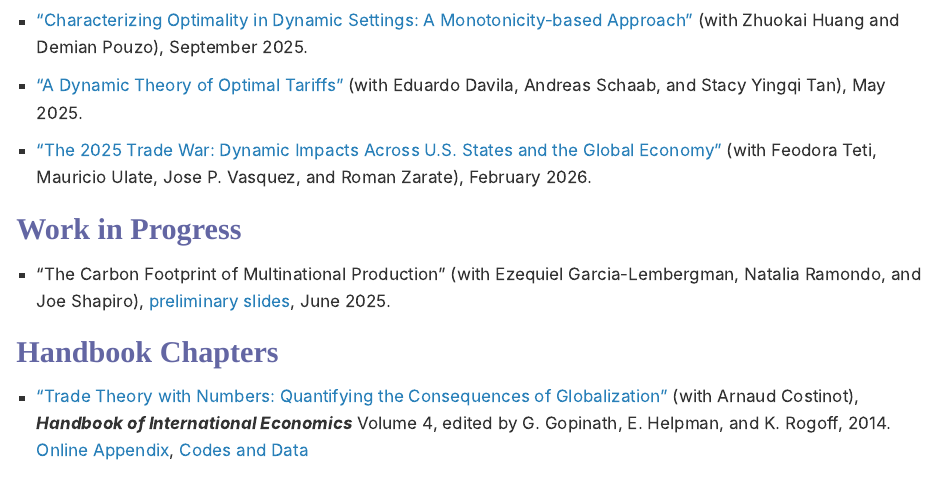
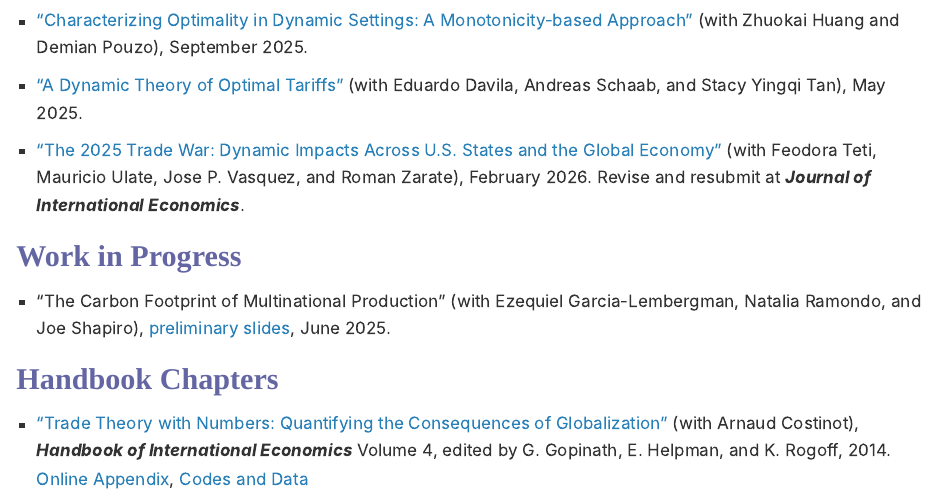
Before and after one commit to berkeley-econ/andres-site, a Quarto document (index.qmd): the page in a window 1100 px wide, from 720 px down. Rendered offline with R 4.5, knitr and Pandoc in place of Quarto, with nearby package versions.

Commit message:
Update index.qmd

```diff
--- a/index.qmd
+++ b/index.qmd
@@ -45,7 +45,7 @@
 
 - ["A Dynamic Theory of Optimal Tariffs"](https://www.dropbox.com/scl/fi/esm5r24zlq7kdqvo8eze2/ITM.pdf?rlkey=wrxx4p59fiuj9rg4m4s62wpif&raw=1) (with Eduardo Davila, Andreas Schaab, and Stacy Yingqi Tan), May 2025.
 
-- ["The 2025 Trade War: Dynamic Impacts Across U.S. States and the Global Economy"](https://www.dropbox.com/scl/fi/aykk9v2g5683za8s90oot/Tariffs.pdf?rlkey=x9qvp3nh1wl5p5leouvmzefhj&raw=1) (with Feodora Teti, Mauricio Ulate, Jose P. Vasquez, and Roman Zarate), February 2026.
+- ["The 2025 Trade War: Dynamic Impacts Across U.S. States and the Global Economy"](https://www.dropbox.com/scl/fi/aykk9v2g5683za8s90oot/Tariffs.pdf?rlkey=x9qvp3nh1wl5p5leouvmzefhj&raw=1) (with Feodora Teti, Mauricio Ulate, Jose P. Vasquez, and Roman Zarate), February 2026. Revise and resubmit at ***Journal of International Economics***.
 
 
 ## Work in Progress
```
